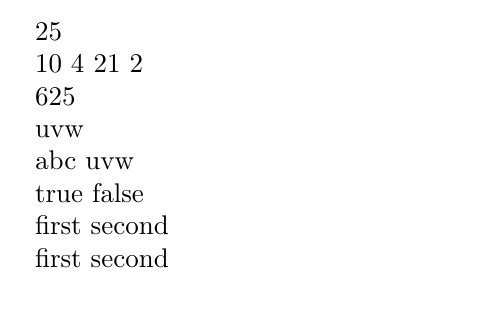
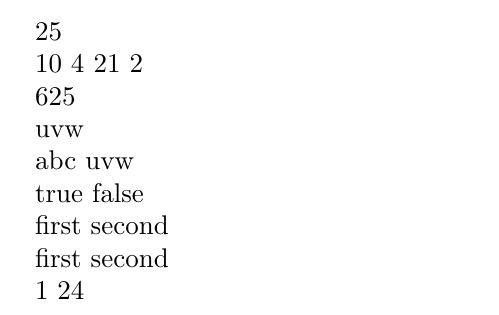
Before and after one commit to lvjr/functional, a LaTeX document (functional.tex): part of the page, cut so that both start at the same text. Compiled offline with pdfLaTeX.

Commit message:
new function \IntMathFactorial

```diff
--- a/functional.tex
+++ b/functional.tex
@@ -84,6 +84,20 @@
       { \Result { \cFalseBool } }
   }
 
+\PrgNewFunction \IntMathFactorial { m }
+  {
+    \IntCompareTF { #1 } = { 0 }
+      { \Result { 1 } }
+      {
+        \TlSet \lTmpaTl
+          {
+            \IntMathMultiply { #1 }
+              { \IntMathFactorial { \IntMathSubtract{#1}{1} } }
+          }
+        \ExpResult { \tl_use:N \lTmpaTl }
+      }
+  }
+
 \ExplSyntaxOff
 
 \IntMathSquare{5}
@@ -113,4 +127,7 @@
 \IntCompareTF{2}>{1}{\Result{first}}{\Result{second}}
 \IntCompareTF{2}>{3}{\Result{first}}{\Result{second}}
 
+\IntMathFactorial{0}
+\IntMathFactorial{4}
+
 \end{document}
```
